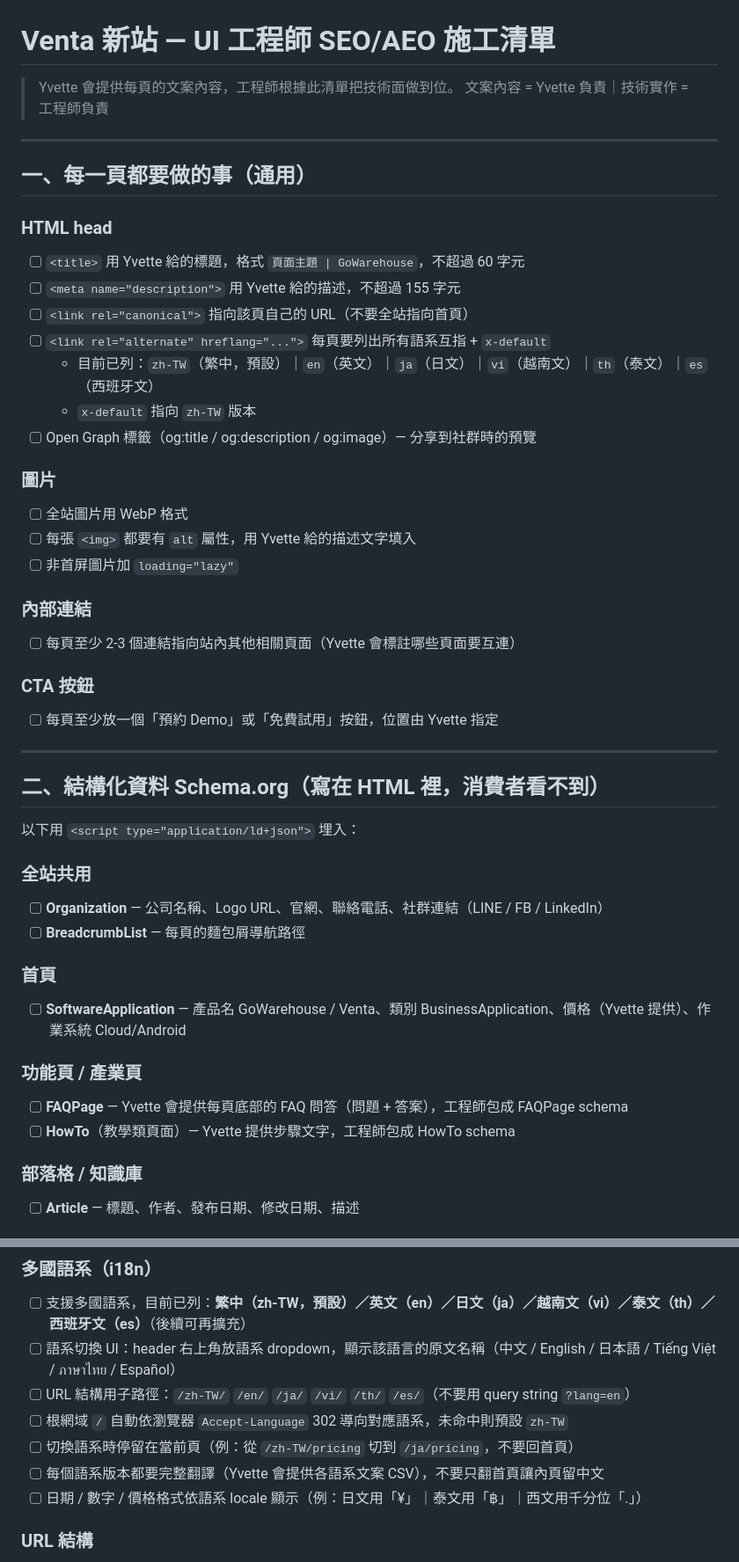
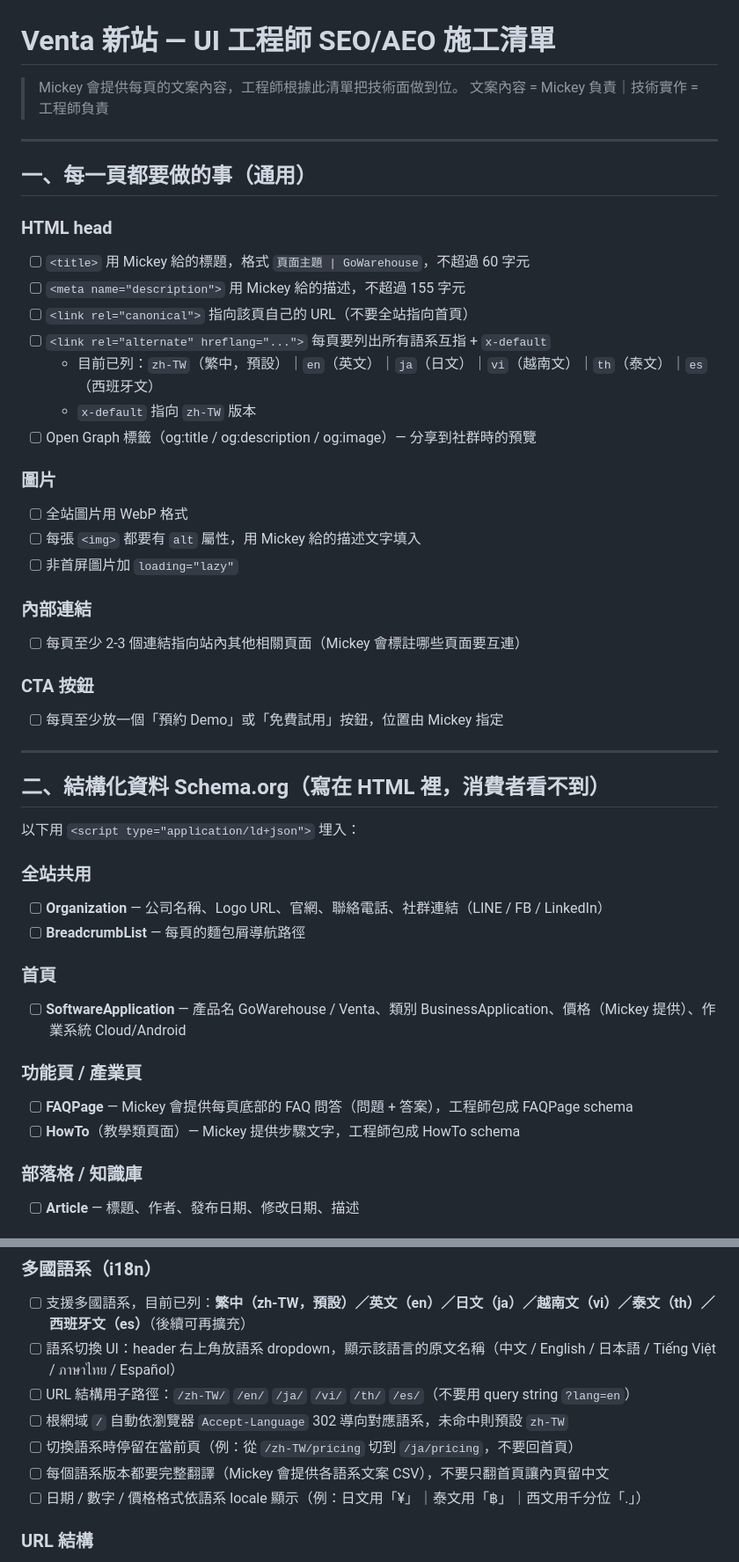
Before and after one commit to mickeyhuang-sketch/web-mockup-2026, a Markdown page: venta-ui-engineer-checklist.md, 2 parts joined by grey strips. Shown at 88% size. Rendered like a GitHub page.

Commit message:
Rename Yvette to Mickey in UI engineer checklist
Use Mickey (English form) consistently for the role owning copy, FAQ,
alt text, and URL-mapping deliverables — aligns with how Mickey wants
to be addressed in engineer-facing docs.

Co-Authored-By: Claude Opus 4.7 (1M context) <noreply@anthropic.com>

```diff
--- a/venta-ui-engineer-checklist.md
+++ b/venta-ui-engineer-checklist.md
@@ -1,15 +1,15 @@
 # Venta 新站 — UI 工程師 SEO/AEO 施工清單
 
-> Yvette 會提供每頁的文案內容，工程師根據此清單把技術面做到位。
-> 文案內容 = Yvette 負責｜技術實作 = 工程師負責
+> Mickey 會提供每頁的文案內容，工程師根據此清單把技術面做到位。
+> 文案內容 = Mickey 負責｜技術實作 = 工程師負責
 
 ---
 
 ## 一、每一頁都要做的事（通用）
 
 ### HTML head
-- [ ] `<title>` 用 Yvette 給的標題，格式 `頁面主題 | GoWarehouse`，不超過 60 字元
-- [ ] `<meta name="description">` 用 Yvette 給的描述，不超過 155 字元
+- [ ] `<title>` 用 Mickey 給的標題，格式 `頁面主題 | GoWarehouse`，不超過 60 字元
+- [ ] `<meta name="description">` 用 Mickey 給的描述，不超過 155 字元
 - [ ] `<link rel="canonical">` 指向該頁自己的 URL（不要全站指向首頁）
 - [ ] `<link rel="alternate" hreflang="...">` 每頁要列出所有語系互指 + `x-default`
   - 目前已列：`zh-TW`（繁中，預設）｜`en`（英文）｜`ja`（日文）｜`vi`（越南文）｜`th`（泰文）｜`es`（西班牙文）
@@ -18,14 +18,14 @@
 
 ### 圖片
 - [ ] 全站圖片用 WebP 格式
-- [ ] 每張 `<img>` 都要有 `alt` 屬性，用 Yvette 給的描述文字填入
+- [ ] 每張 `<img>` 都要有 `alt` 屬性，用 Mickey 給的描述文字填入
 - [ ] 非首屏圖片加 `loading="lazy"`
 
 ### 內部連結
-- [ ] 每頁至少 2-3 個連結指向站內其他相關頁面（Yvette 會標註哪些頁面要互連）
+- [ ] 每頁至少 2-3 個連結指向站內其他相關頁面（Mickey 會標註哪些頁面要互連）
 
 ### CTA 按鈕
-- [ ] 每頁至少放一個「預約 Demo」或「免費試用」按鈕，位置由 Yvette 指定
+- [ ] 每頁至少放一個「預約 Demo」或「免費試用」按鈕，位置由 Mickey 指定
 
 ---
 
@@ -38,11 +38,11 @@
 - [ ] **BreadcrumbList** — 每頁的麵包屑導航路徑
 
 ### 首頁
-- [ ] **SoftwareApplication** — 產品名 GoWarehouse / Venta、類別 BusinessApplication、價格（Yvette 提供）、作業系統 Cloud/Android
+- [ ] **SoftwareApplication** — 產品名 GoWarehouse / Venta、類別 BusinessApplication、價格（Mickey 提供）、作業系統 Cloud/Android
 
 ### 功能頁 / 產業頁
-- [ ] **FAQPage** — Yvette 會提供每頁底部的 FAQ 問答（問題 + 答案），工程師包成 FAQPage schema
-- [ ] **HowTo**（教學類頁面）— Yvette 提供步驟文字，工程師包成 HowTo schema
+- [ ] **FAQPage** — Mickey 會提供每頁底部的 FAQ 問答（問題 + 答案），工程師包成 FAQPage schema
+- [ ] **HowTo**（教學類頁面）— Mickey 提供步驟文字，工程師包成 HowTo schema
 
 ### 部落格 / 知識庫
 - [ ] **Article** — 標題、作者、發布日期、修改日期、描述
@@ -61,7 +61,7 @@
 - [ ] URL 結構用子路徑：`/zh-TW/` `/en/` `/ja/` `/vi/` `/th/` `/es/`（不要用 query string `?lang=en`）
 - [ ] 根網域 `/` 自動依瀏覽器 `Accept-Language` 302 導向對應語系，未命中則預設 `zh-TW`
 - [ ] 切換語系時停留在當前頁（例：從 `/zh-TW/pricing` 切到 `/ja/pricing`，不要回首頁）
-- [ ] 每個語系版本都要完整翻譯（Yvette 會提供各語系文案 CSV），不要只翻首頁讓內頁留中文
+- [ ] 每個語系版本都要完整翻譯（Mickey 會提供各語系文案 CSV），不要只翻首頁讓內頁留中文
 - [ ] 日期 / 數字 / 價格格式依語系 locale 顯示（例：日文用「¥」｜泰文用「฿」｜西文用千分位「.」）
 
 ### URL 結構
```
Also changed, not shown: other parts of venta-ui-engineer-checklist.md (+2 -2 lines).
